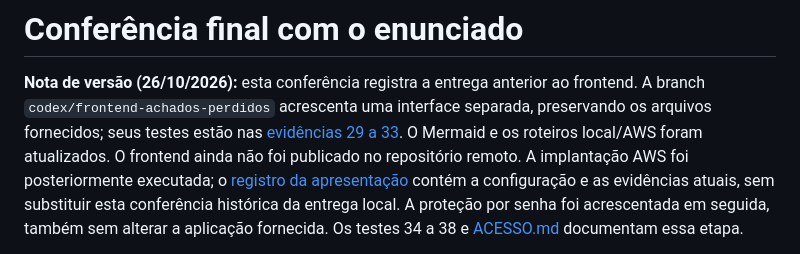
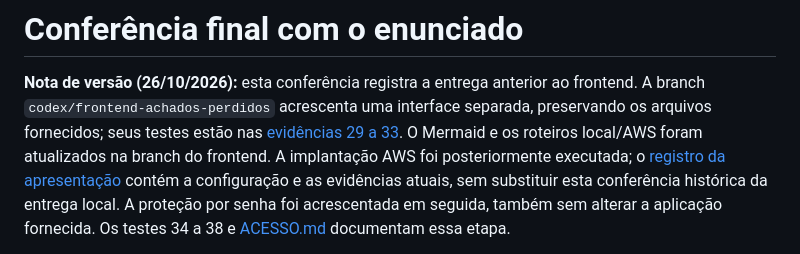
Before and after one commit to lucasmotareis/G1-Nuvem, a Markdown page: docs/REVISAO_FINAL.md, the part around the change. Rendered like a GitHub page.

Commit message:
Atualiza nota de versao para publicacao da branch

```diff
--- a/docs/REVISAO_FINAL.md
+++ b/docs/REVISAO_FINAL.md
@@ -4,8 +4,8 @@
 frontend. A branch `codex/frontend-achados-perdidos` acrescenta uma interface
 separada, preservando os arquivos fornecidos; seus testes estão nas
 [evidências 29 a 33](evidencias/README.md#estado-da-branch-com-frontend).
-O Mermaid e os roteiros local/AWS foram atualizados. O frontend ainda não foi
-publicado no repositório remoto. A implantação AWS foi posteriormente executada;
+O Mermaid e os roteiros local/AWS foram atualizados na branch do frontend.
+A implantação AWS foi posteriormente executada;
 o [registro da apresentação](AWS-APRESENTACAO.md) contém a configuração e as
 evidências atuais, sem substituir esta conferência histórica da entrega local.
 A proteção por senha foi acrescentada em seguida, também sem alterar a aplicação
```
